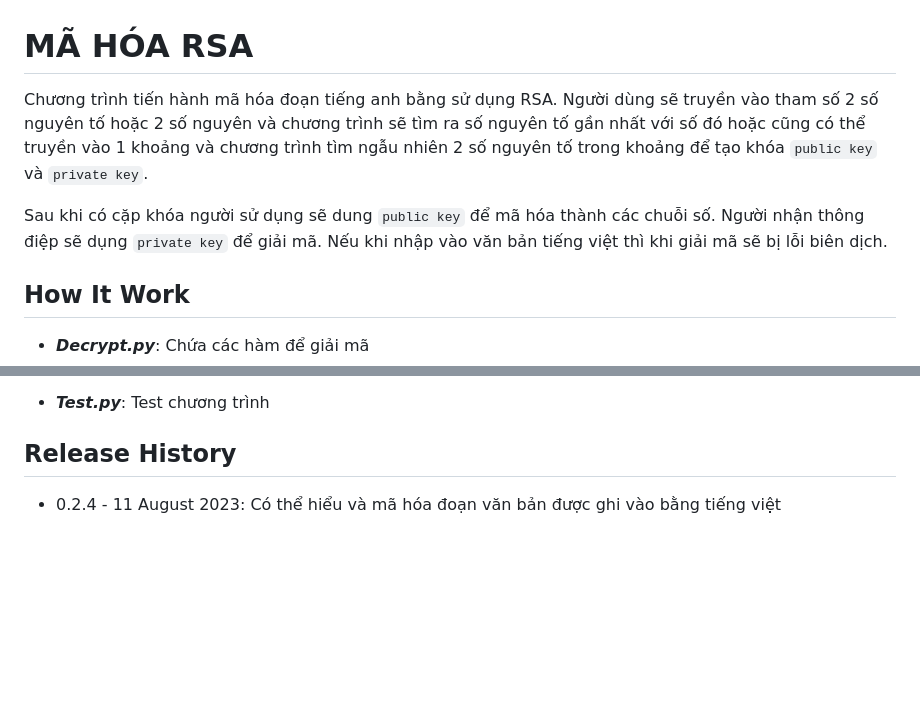
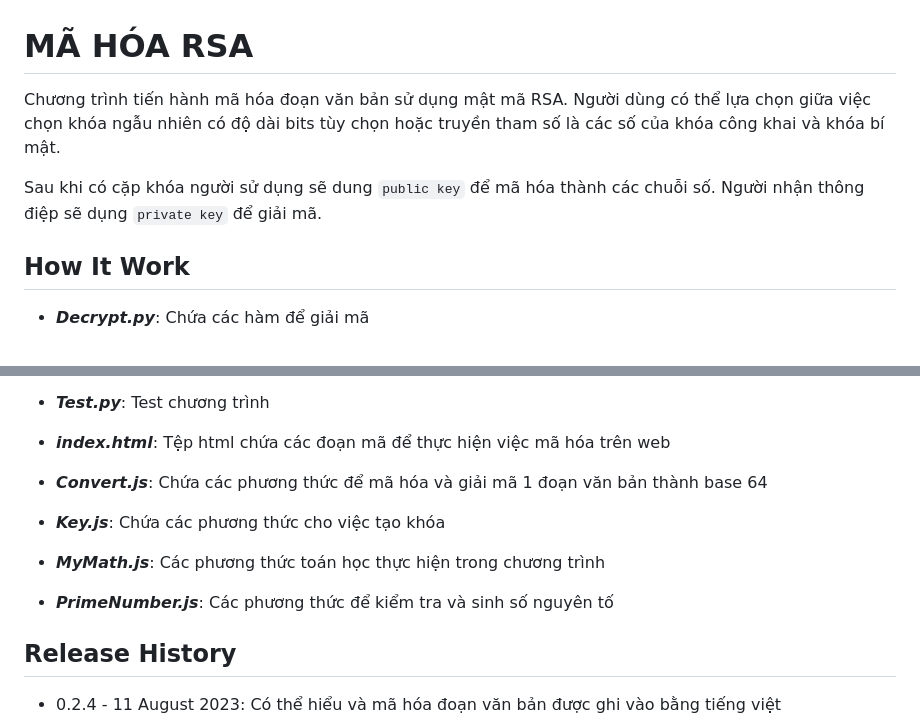
Before and after one commit to Grizmo2610/Enkodo, a Markdown page: README.md, 2 parts joined by grey strips. GitHub-like rendering; blank space fills up the shorter version.

```diff
--- a/README.md
+++ b/README.md
@@ -1,8 +1,8 @@
 # MÃ HÓA RSA
 
-Chương trình tiến hành mã hóa đoạn tiếng anh bằng sử dụng RSA. Người dùng sẽ truyền vào tham số 2 số nguyên tố hoặc 2 số nguyên và chương trình sẽ tìm ra số nguyên tố gần nhất với số đó hoặc cũng có thể truyền vào 1 khoảng và chương trình tìm ngẫu nhiên 2 số nguyên tố trong khoảng để tạo khóa `public key` và `private key`.
+Chương trình tiến hành mã hóa đoạn văn bản sử dụng mật mã RSA. Người dùng có thể lựa chọn giữa việc chọn khóa ngẫu nhiên có độ dài bits tùy chọn hoặc truyền tham số là các số của khóa công khai và khóa bí mật.
 
-Sau khi có cặp khóa người sử dụng sẽ dung `public key` để mã hóa thành các chuỗi số. Người nhận thông điệp sẽ dụng `private key` để giải mã. Nếu khi nhập vào văn bản tiếng việt thì khi giải mã sẽ bị lỗi biên dịch.
+Sau khi có cặp khóa người sử dụng sẽ dung `public key` để mã hóa thành các chuỗi số. Người nhận thông điệp sẽ dụng `private key` để giải mã.
 
 ## How It Work
 - ***Decrypt.py***: Chứa các hàm để giải mã
@@ -30,6 +30,17 @@ Sau khi có cặp khóa người sử dụng sẽ dung `public key` để mã h
     *  millerRobin(number, time): kiểm tra xem số `number` có phải số nguyên tố hay không sử dụng thuật toán Miller - Robin
 
 - ***Test.py***: Test chương trình
+
+- ***index.html***: Tệp html chứa các đoạn mã để thực hiện việc mã hóa trên web
+
+- ***Convert.js***: Chứa các phương thức để mã hóa và giải mã 1 đoạn văn bản thành base 64
+
+- ***Key.js***: Chứa các phương thức cho việc tạo khóa
+
+- ***MyMath.js***: Các phương thức toán học thực hiện trong chương trình
+
+- ***PrimeNumber.js***: Các phương thức để kiểm tra và sinh số nguyên tố
+
 
 
 ## Release History
```
